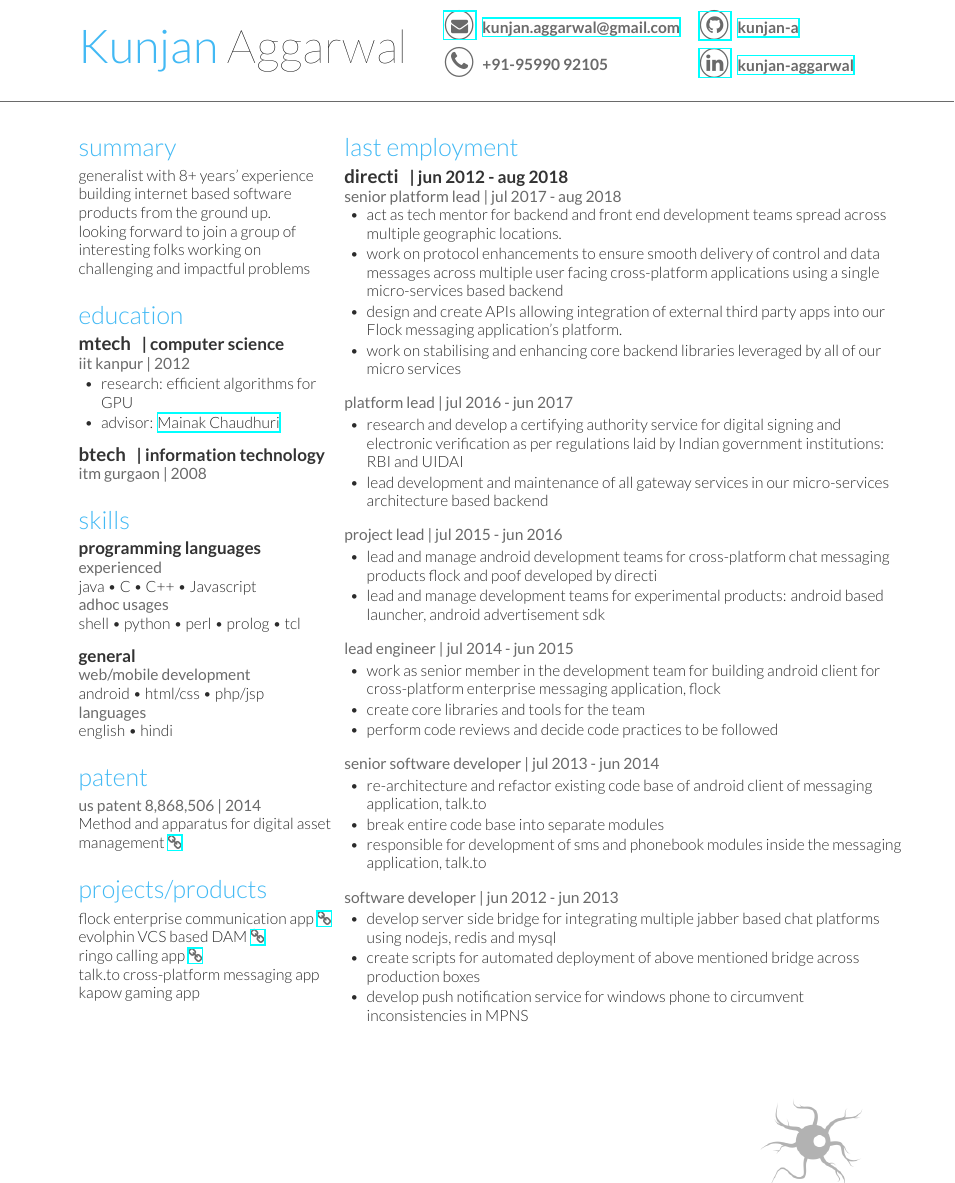
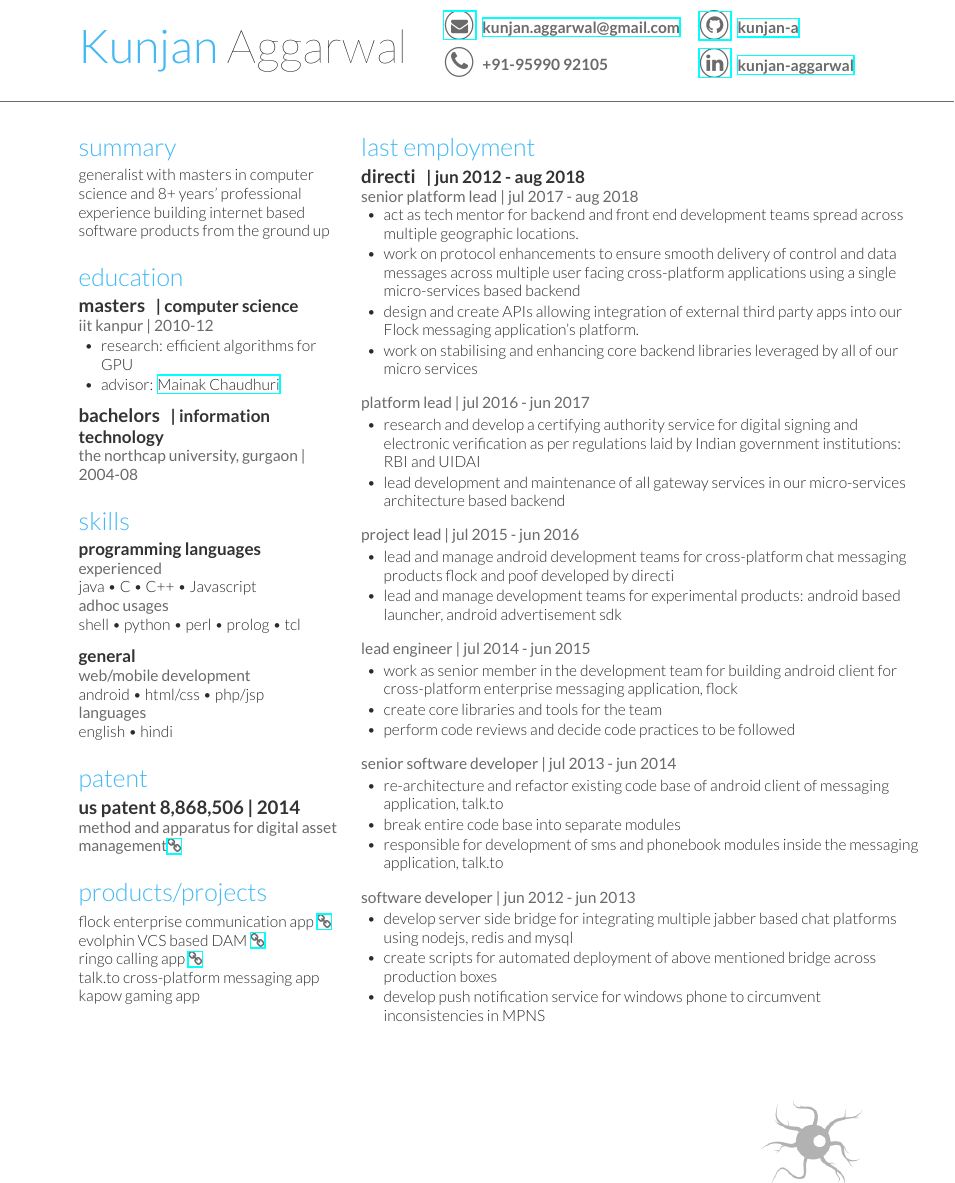
Before and after one commit to kunjan-a/resume, a LaTeX document (tex project/main.tex, which reads tex project/page1.tex): part of page 1 of 2, cut so that both start at the same text. Compiled offline with XeLaTeX.

Commit message:
incorporate changes by manav
* change *mtech* to masters
* change *btech* to bachelors
* add masters in summary
* add education duration
* highlight patent

```diff
--- a/tex project/page1.tex
+++ b/tex project/page1.tex
@@ -2,18 +2,17 @@
 %	LEFT COLUMN
 %----------------------------------------------------------------------------------------
 
-\begin{minipage}[t]{0.30\textwidth} % The left column takes up 33% of the text width of the page
+\begin{minipage}[t]{0.32\textwidth} % The left column takes up 33% of the text width of the page
 
 \section{summary}
 \location{}
-generalist with 8+ years' experience building internet based software products from the ground up.\\
-looking forward to join a group of interesting folks working on challenging and impactful problems
+generalist with masters in computer science and 8+ years' professional experience building internet based software products from the ground up
 \sectionspace % Some whitespace after the section
 
 \section{Education}
-\runsubsection{MTech}
+\runsubsection{Masters}
 \descript{| Computer Science}
-\location{IIT Kanpur | 2012}
+\location{IIT Kanpur | 2010-12}
 \vspace{\topsep} % Hacky fix for awkward extra vertical space
 \vspace{1pt}
 \begin{tightitemize}
@@ -22,9 +21,9 @@
 \end{tightitemize}
 \vspace{6pt}
 
-\runsubsection{Btech}
+\runsubsection{Bachelors}
 \descript{| Information Technology}
-\location{ITM Gurgaon | 2008}
+\location{The Northcap University, Gurgaon | 2004-08}
 
 
 
@@ -50,12 +49,12 @@
 
 \section{patent}
 % \begin{tabular}{m{7.5cm}l}
-\location{US Patent 8,868,506 | 2014}
-Method and apparatus for digital asset management \href{https://patents.google.com/patent/US8868506B1/en?inventor=Kunjan+Aggarwal}{\faChain}
+\runsubsection{US Patent 8,868,506 | 2014}
+\location{Method and apparatus for digital asset management\href{https://patents.google.com/patent/US8868506B1/en?inventor=Kunjan+Aggarwal}{\faChain}}
 \sectionspace % Some whitespace after the section
 
 
-\section{projects/products}
+\section{products/projects}
 flock enterprise communication app \href{https://flock.com}{\faChain} \\
 evolphin VCS based DAM \href{https://evolphin.com/}{\faChain} \\
 ringo calling app \href{https://www.ringo.co/}{\faChain}\\
```
